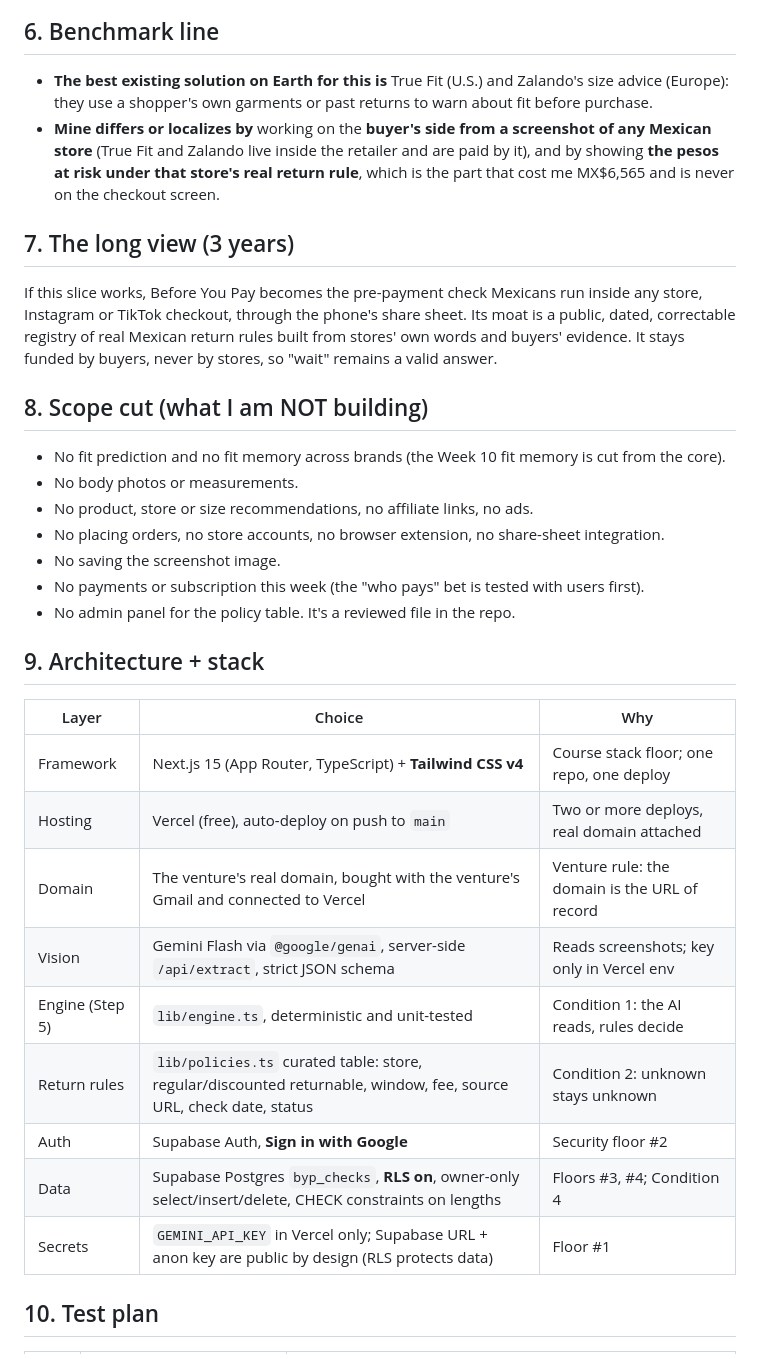
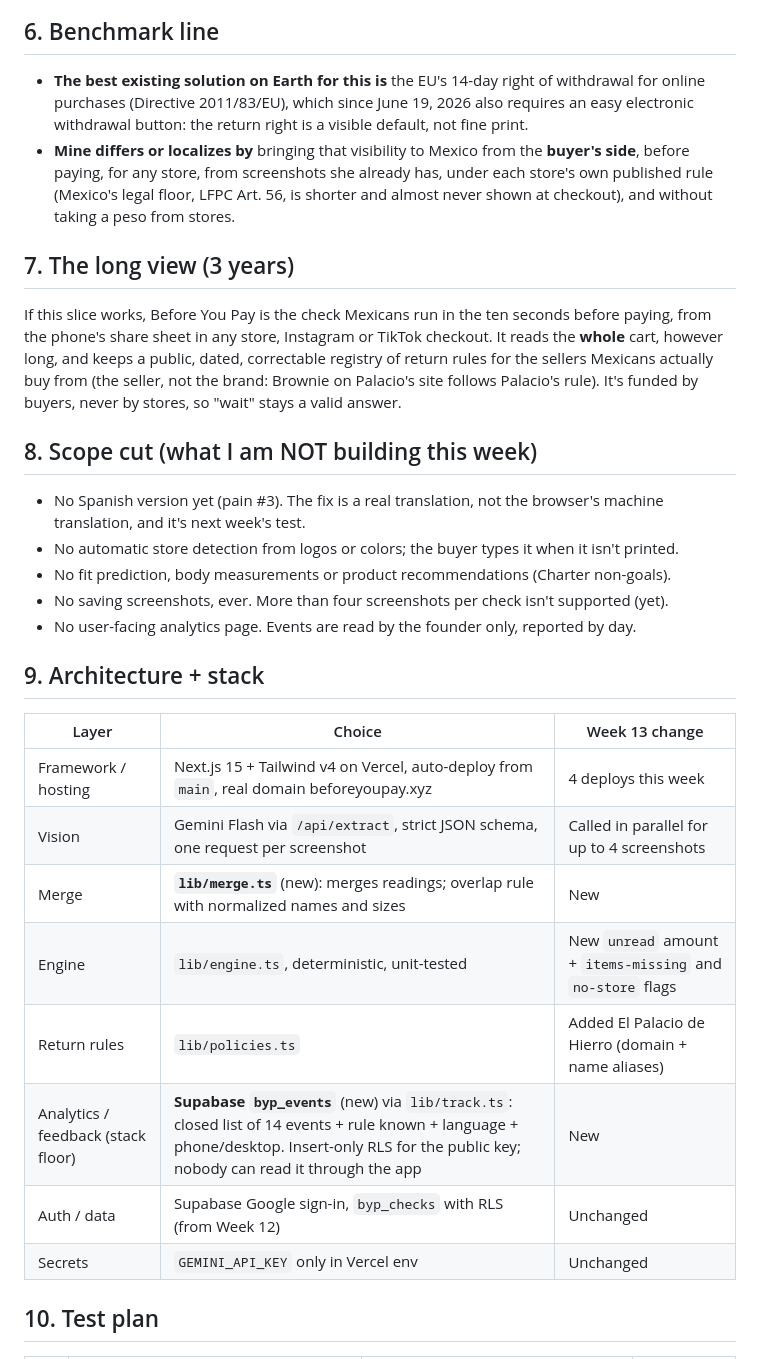
Before and after one commit to KaromBuilds/before-you-pay, a Markdown page: docs/PACKET.md, the part around one of its changes. Drawn GitHub-style.

```diff
--- a/docs/PACKET.md
+++ b/docs/PACKET.md
@@ -79,36 +82,33 @@ sequenceDiagram
 
 ## 6. Benchmark line
 
-- **The best existing solution on Earth for this is** True Fit (U.S.) and Zalando's size advice (Europe): they use a shopper's own garments or past returns to warn about fit before purchase.
-- **Mine differs or localizes by** working on the **buyer's side from a screenshot of any Mexican store** (True Fit and Zalando live inside the retailer and are paid by it), and by showing **the pesos at risk under that store's real return rule**, which is the part that cost me MX$6,565 and is never on the checkout screen.
+- **The best existing solution on Earth for this is** the EU's 14-day right of withdrawal for online purchases (Directive 2011/83/EU), which since June 19, 2026 also requires an easy electronic withdrawal button: the return right is a visible default, not fine print.
+- **Mine differs or localizes by** bringing that visibility to Mexico from the **buyer's side**, before paying, for any store, from screenshots she already has, under each store's own published rule (Mexico's legal floor, LFPC Art. 56, is shorter and almost never shown at checkout), and without taking a peso from stores.
 
 ## 7. The long view (3 years)
 
-If this slice works, Before You Pay becomes the pre-payment check Mexicans run inside any store, Instagram or TikTok checkout, through the phone's share sheet. Its moat is a public, dated, correctable registry of real Mexican return rules built from stores' own words and buyers' evidence. It stays funded by buyers, never by stores, so "wait" remains a valid answer.
+If this slice works, Before You Pay is the check Mexicans run in the ten seconds before paying, from the phone's share sheet in any store, Instagram or TikTok checkout. It reads the **whole** cart, however long, and keeps a public, dated, correctable registry of return rules for the sellers Mexicans actually buy from (the seller, not the brand: Brownie on Palacio's site follows Palacio's rule). It's funded by buyers, never by stores, so "wait" stays a valid answer.
 
-## 8. Scope cut (what I am NOT building)
+## 8. Scope cut (what I am NOT building this week)
 
-- No fit prediction and no fit memory across brands (the Week 10 fit memory is cut from the core).
-- No body photos or measurements.
-- No product, store or size recommendations, no affiliate links, no ads.
-- No placing orders, no store accounts, no browser extension, no share-sheet integration.
-- No saving the screenshot image.
-- No payments or subscription this week (the "who pays" bet is tested with users first).
-- No admin panel for the policy table. It's a reviewed file in the repo.
+- No Spanish version yet (pain #3). The fix is a real translation, not the browser's machine translation, and it's next week's test.
+- No automatic store detection from logos or colors; the buyer types it when it isn't printed.
+- No fit prediction, body measurements or product recommendations (Charter non-goals).
+- No saving screenshots, ever. More than four screenshots per check isn't supported (yet).
+- No user-facing analytics page. Events are read by the founder only, reported by day.
 
 ## 9. Architecture + stack
 
-| Layer | Choice | Why |
+| Layer | Choice | Week 13 change |
 |---|---|---|
-| Framework | Next.js 15 (App Router, TypeScript) + **Tailwind CSS v4** | Course stack floor; one repo, one deploy |
-| Hosting | Vercel (free), auto-deploy on push to `main` | Two or more deploys, real domain attached |
-| Domain | The venture's real domain, bought with the venture's Gmail and connected to Vercel | Venture rule: the domain is the URL of record |
-| Vision | Gemini Flash via `@google/genai`, server-side `/api/extract`, strict JSON schema | Reads screenshots; key only in Vercel env |
-| Engine (Step 5) | `lib/engine.ts`, deterministic and unit-tested | Condition 1: the AI reads, rules decide |
-| Return rules | `lib/policies.ts` curated table: store, regular/discounted returnable, window, fee, source URL, check date, status | Condition 2: unknown stays unknown |
-| Auth | Supabase Auth, **Sign in with Google** | Security floor #2 |
-| Data | Supabase Postgres `byp_checks`, **RLS on**, owner-only select/insert/delete, CHECK constraints on lengths | Floors #3, #4; Condition 4 |
-| Secrets | `GEMINI_API_KEY` in Vercel only; Supabase URL + anon key are public by design (RLS protects data) | Floor #1 |
+| Framework / hosting | Next.js 15 + Tailwind v4 on Vercel, auto-deploy from `main`, real domain beforeyoupay.xyz | 4 deploys this week |
+| Vision | Gemini Flash via `/api/extract`, strict JSON schema, one request per screenshot | Called in parallel for up to 4 screenshots |
+| Merge | **`lib/merge.ts`** (new): merges readings; overlap rule with normalized names and sizes | New |
+| Engine | `lib/engine.ts`, deterministic, unit-tested | New `unread` amount + `items-missing` and `no-store` flags |
+| Return rules | `lib/policies.ts` | Added El Palacio de Hierro (domain + name aliases) |
+| Analytics / feedback (stack floor) | **Supabase `byp_events`** (new) via `lib/track.ts`: closed list of 14 events + rule known + language + phone/desktop. Insert-only RLS for the public key; nobody can read it through the app | New |
+| Auth / data | Supabase Google sign-in, `byp_checks` with RLS (from Week 12) | Unchanged |
+| Secrets | `GEMINI_API_KEY` only in Vercel env | Unchanged |
 
 ## 10. Test plan
 
```
Also changed, not shown: other parts of docs/PACKET.md (+64 -62 lines), docs/DECISIONS.md (+1 -0 lines), docs/PERSONA_W13.md (added, +20 -0 lines), docs/USERS_W13.md (added, +31 -0 lines), docs/w12/PACKET.md (added, +133 -0 lines), docs/mockup-w13.png (added), docs/w12/mockup.png (renamed from docs/mockup.png), 1 other file.
